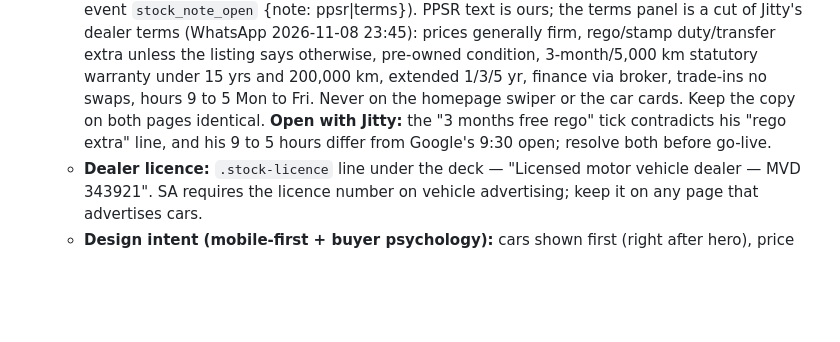
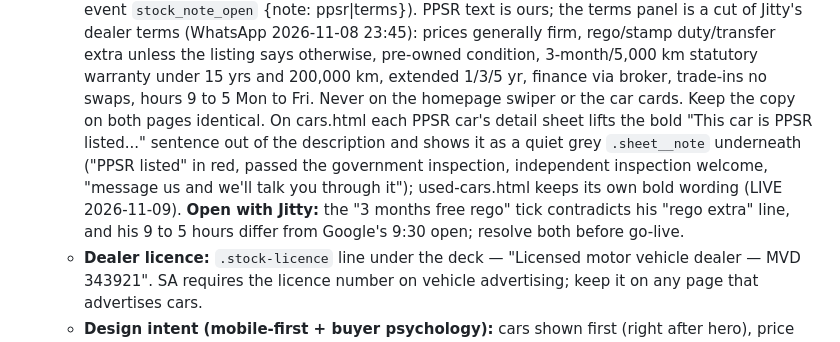
Before and after one commit to StalinS007/autodrive-salisbury-plain, a Markdown page: AUTODRIVE_PROJECT_CONTEXT.md, the part around the change. GitHub-like rendering; blank space fills up the shorter version.

Commit message:
Context: PPSR note on Cars for Sale sheets live
Co-Authored-By: Claude Fable 5.1 <noreply@anthropic.com>

```diff
--- a/AUTODRIVE_PROJECT_CONTEXT.md
+++ b/AUTODRIVE_PROJECT_CONTEXT.md
@@ -581,7 +581,10 @@ Offer details and decisions live in `STRATEGY_CONTEXT.md` (strategy branch).
     cut of Jitty's dealer terms (WhatsApp 2026-11-08 23:45): prices generally firm, rego/stamp duty/transfer extra unless
     the listing says otherwise, pre-owned condition, 3-month/5,000 km statutory warranty under 15 yrs and 200,000 km,
     extended 1/3/5 yr, finance via broker, trade-ins no swaps, hours 9 to 5 Mon to Fri. Never on the homepage swiper or
-    the car cards. Keep the copy on both pages identical. **Open with Jitty:** the "3 months free rego" tick contradicts his "rego extra" line, and his 9 to 5
+    the car cards. Keep the copy on both pages identical. On cars.html each PPSR car's detail
+    sheet lifts the bold "This car is PPSR listed..." sentence out of the description and shows it as a quiet grey
+    `.sheet__note` underneath ("PPSR listed" in red, passed the government inspection, independent inspection
+    welcome, "message us and we'll talk you through it"); used-cars.html keeps its own bold wording (LIVE 2026-11-09). **Open with Jitty:** the "3 months free rego" tick contradicts his "rego extra" line, and his 9 to 5
     hours differ from Google's 9:30 open; resolve both before go-live.
   - **Dealer licence:** `.stock-licence` line under the deck — "Licensed motor vehicle dealer —
     MVD 343921". SA requires the licence number on vehicle advertising; keep it on any page that
```
